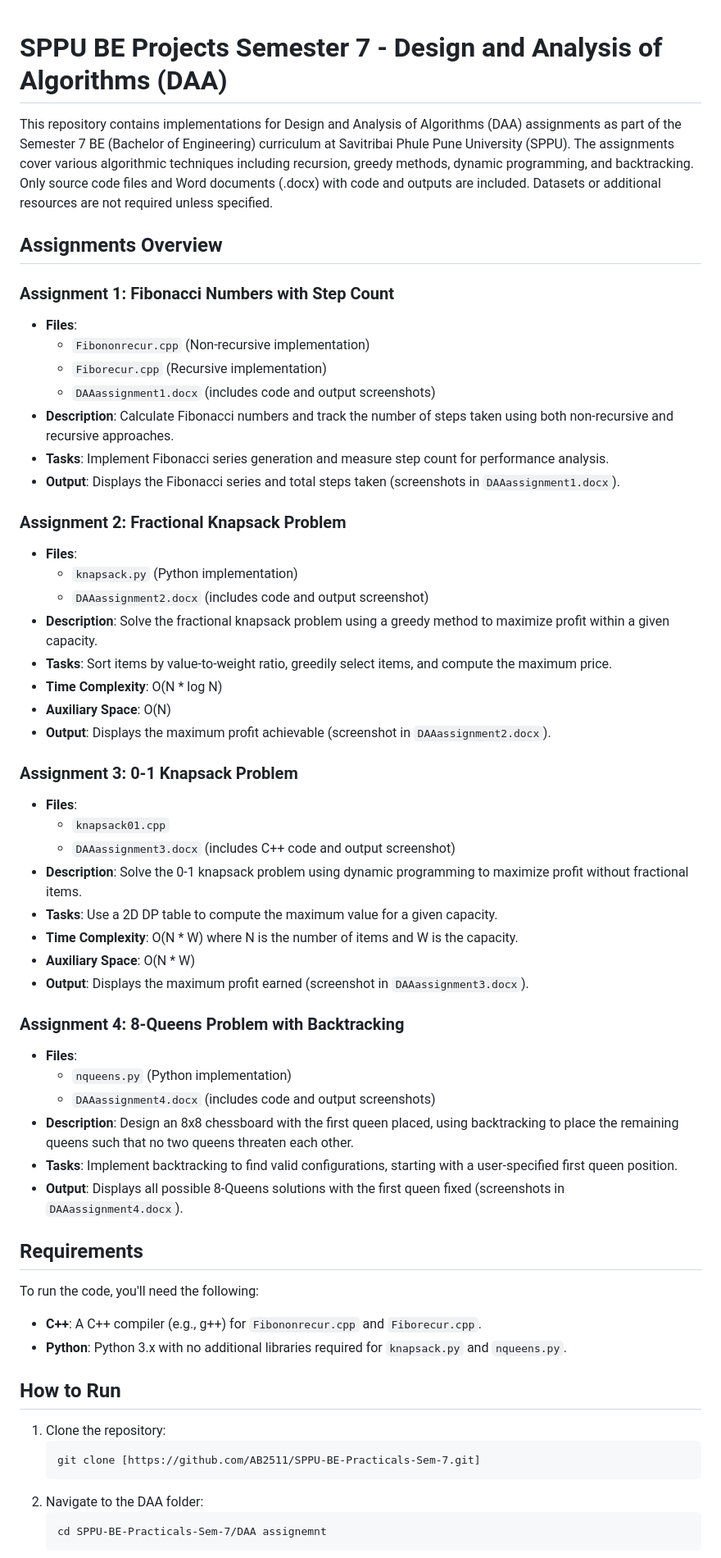
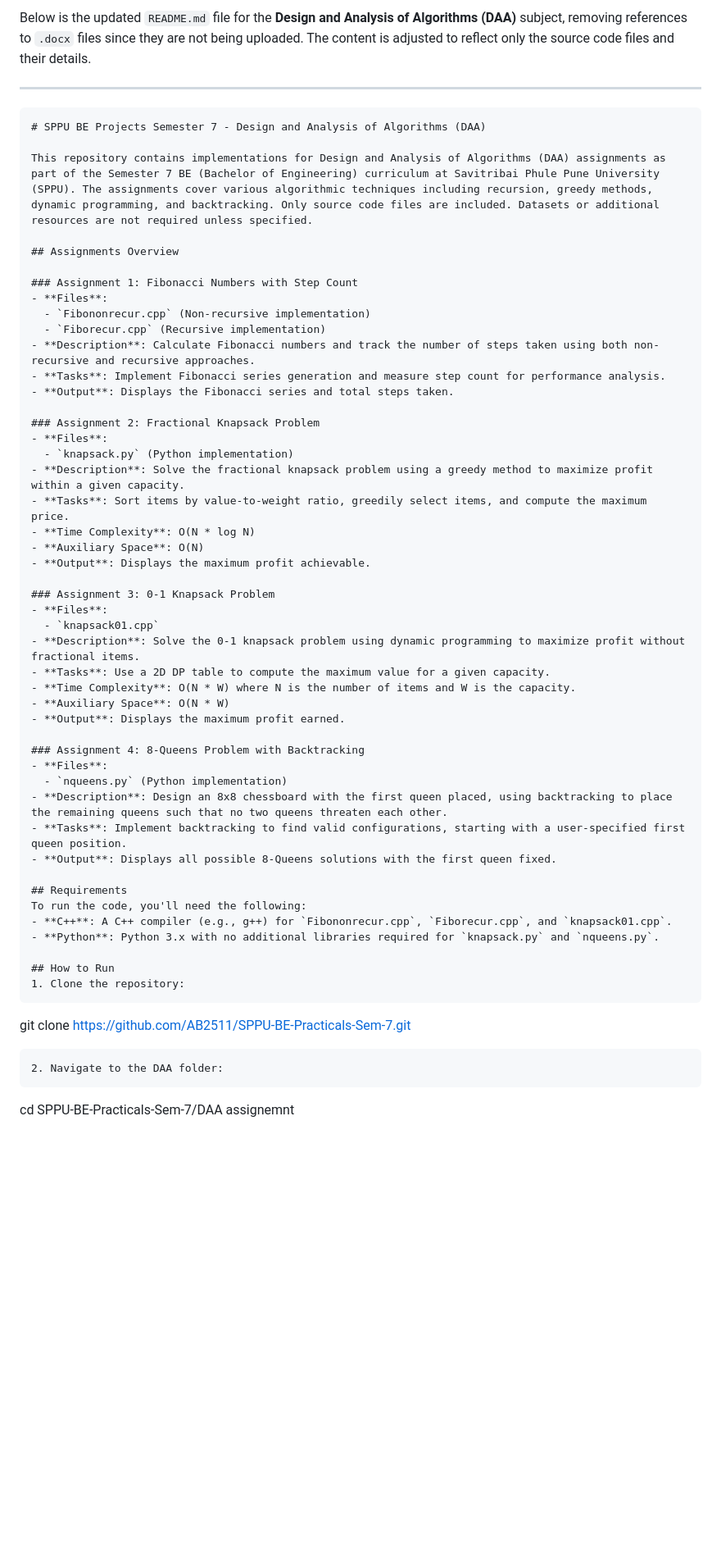
Before and after one commit to AB2511/SPPU-BE-Practicals-Sem-7, a Markdown page: DAA/readme.md, the part around the change printed below. Shown: that part at 82% size. Rendered like a GitHub page; blank space fills up the shorter version.

````diff
--- a/DAA/readme.md
+++ b/DAA/readme.md
@@ -1,6 +1,11 @@
+Below is the updated `README.md` file for the **Design and Analysis of Algorithms (DAA)** subject, removing references to `.docx` files since they are not being uploaded. The content is adjusted to reflect only the source code files and their details.
+
+---
+
+```markdown
 # SPPU BE Projects Semester 7 - Design and Analysis of Algorithms (DAA)
 
-This repository contains implementations for Design and Analysis of Algorithms (DAA) assignments as part of the Semester 7 BE (Bachelor of Engineering) curriculum at Savitribai Phule Pune University (SPPU). The assignments cover various algorithmic techniques including recursion, greedy methods, dynamic programming, and backtracking. Only source code files and Word documents (.docx) with code and outputs are included. Datasets or additional resources are not required unless specified.
+This repository contains implementations for Design and Analysis of Algorithms (DAA) assignments as part of the Semester 7 BE (Bachelor of Engineering) curriculum at Savitribai Phule Pune University (SPPU). The assignments cover various algorithmic techniques including recursion, greedy methods, dynamic programming, and backtracking. Only source code files are included. Datasets or additional resources are not required unless specified.
 
 ## Assignments Overview
 
@@ -8,48 +13,44 @@ This repository contains implementations for Design and Analysis of Algorithms (
 - **Files**:
   - `Fibononrecur.cpp` (Non-recursive implementation)
   - `Fiborecur.cpp` (Recursive implementation)
-  - `DAAassignment1.docx` (includes code and output screenshots)
 - **Description**: Calculate Fibonacci numbers and track the number of steps taken using both non-recursive and recursive approaches.
 - **Tasks**: Implement Fibonacci series generation and measure step count for performance analysis.
-- **Output**: Displays the Fibonacci series and total steps taken (screenshots in `DAAassignment1.docx`).
+- **Output**: Displays the Fibonacci series and total steps taken.
 
 ### Assignment 2: Fractional Knapsack Problem
 - **Files**:
   - `knapsack.py` (Python implementation)
-  - `DAAassignment2.docx` (includes code and output screenshot)
 - **Description**: Solve the fractional knapsack problem using a greedy method to maximize profit within a given capacity.
 - **Tasks**: Sort items by value-to-weight ratio, greedily select items, and compute the maximum price.
 - **Time Complexity**: O(N * log N)
 - **Auxiliary Space**: O(N)
-- **Output**: Displays the maximum profit achievable (screenshot in `DAAassignment2.docx`).
+- **Output**: Displays the maximum profit achievable.
 
 ### Assignment 3: 0-1 Knapsack Problem
 - **Files**:
   - `knapsack01.cpp`
-  - `DAAassignment3.docx` (includes C++ code and output screenshot)
 - **Description**: Solve the 0-1 knapsack problem using dynamic programming to maximize profit without fractional items.
 - **Tasks**: Use a 2D DP table to compute the maximum value for a given capacity.
 - **Time Complexity**: O(N * W) where N is the number of items and W is the capacity.
 - **Auxiliary Space**: O(N * W)
-- **Output**: Displays the maximum profit earned (screenshot in `DAAassignment3.docx`).
+- **Output**: Displays the maximum profit earned.
 
 ### Assignment 4: 8-Queens Problem with Backtracking
 - **Files**:
   - `nqueens.py` (Python implementation)
-  - `DAAassignment4.docx` (includes code and output screenshots)
 - **Description**: Design an 8x8 chessboard with the first queen placed, using backtracking to place the remaining queens such that no two queens threaten each other.
 - **Tasks**: Implement backtracking to find valid configurations, starting with a user-specified first queen position.
-- **Output**: Displays all possible 8-Queens solutions with the first queen fixed (screenshots in `DAAassignment4.docx`).
+- **Output**: Displays all possible 8-Queens solutions with the first queen fixed.
 
 ## Requirements
 To run the code, you'll need the following:
-- **C++**: A C++ compiler (e.g., g++) for `Fibononrecur.cpp` and `Fiborecur.cpp`.
+- **C++**: A C++ compiler (e.g., g++) for `Fibononrecur.cpp`, `Fiborecur.cpp`, and `knapsack01.cpp`.
 - **Python**: Python 3.x with no additional libraries required for `knapsack.py` and `nqueens.py`.
 
 ## How to Run
 1. Clone the repository:
    ```
-   git clone [https://github.com/AB2511/SPPU-BE-Practicals-Sem-7.git]
+   git clone https://github.com/AB2511/SPPU-BE-Practicals-Sem-7.git
    ```
 2. Navigate to the DAA folder:
    ```
````
Also changed, not shown: other parts of DAA/readme.md (+4 -3 lines).
